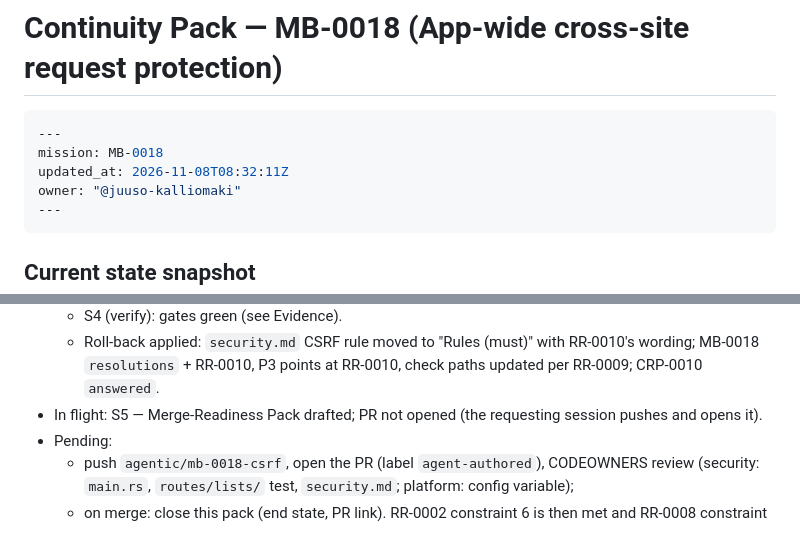
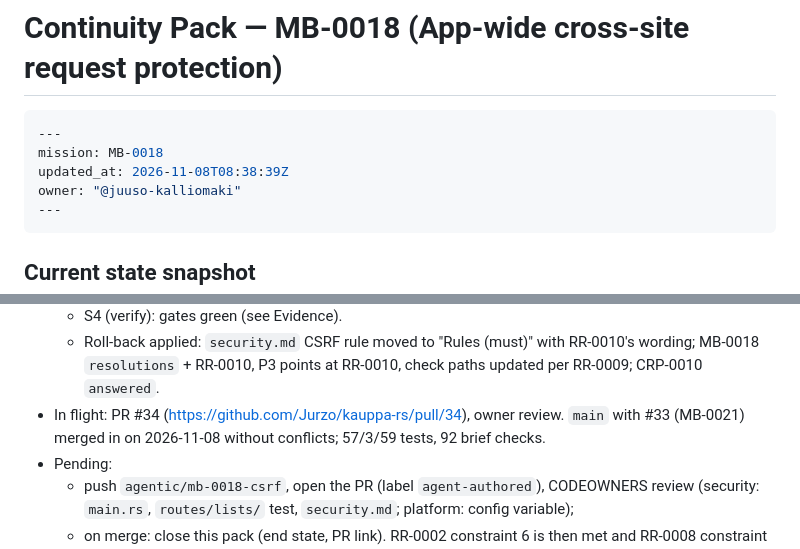
Before and after one commit to Jurzo/kauppa-rs, a Markdown page: .agentic/continuity/MB-0018.md, 2 parts joined by grey strips. GitHub-like rendering.

Commit message:
docs(agentic): record PR #34 in MB-0018's Continuity Pack
Co-Authored-By: Claude Opus 5.5 <noreply@anthropic.com>

````diff
--- a/.agentic/continuity/MB-0018.md
+++ b/.agentic/continuity/MB-0018.md
@@ -3,7 +3,7 @@
 ```yaml
 ---
 mission: MB-0018
-updated_at: 2026-11-08T08:32:11Z
+updated_at: 2026-11-08T08:38:39Z
 owner: "@juuso-kalliomaki"
 ---
 ```
@@ -24,7 +24,7 @@ owner: "@juuso-kalliomaki"
     - Tests P1–P6 green; P4 guard was red with the `.wrap` removed (every csrf route test and P5 failed; with status asserts disabled, the P1 snapshot showed forged writes changing data).
   - S4 (verify): gates green (see Evidence).
   - Roll-back applied: `security.md` CSRF rule moved to "Rules (must)" with RR-0010's wording; MB-0018 `resolutions` + RR-0010, P3 points at RR-0010, check paths updated per RR-0009; CRP-0010 `answered`.
-- In flight: S5 — Merge-Readiness Pack drafted; PR not opened (the requesting session pushes and opens it).
+- In flight: PR #34 (https://github.com/Jurzo/kauppa-rs/pull/34), owner review. `main` with #33 (MB-0021) merged in on 2026-11-08 without conflicts; 57/3/59 tests, 92 brief checks.
 - Pending:
   - push `agentic/mb-0018-csrf`, open the PR (label `agent-authored`), CODEOWNERS review (security: `main.rs`, `routes/lists/` test, `security.md`; platform: config variable);
   - on merge: close this pack (end state, PR link). RR-0002 constraint 6 is then met and RR-0008 constraint 3 lifts (RR-0010 constraint 5).
````
